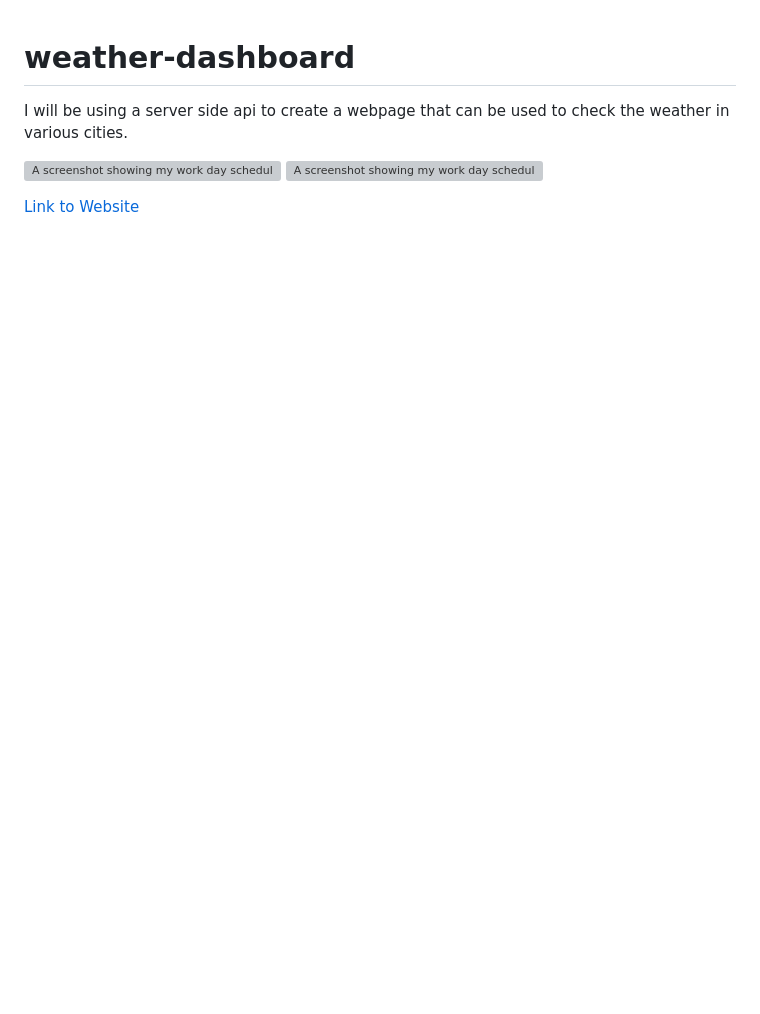
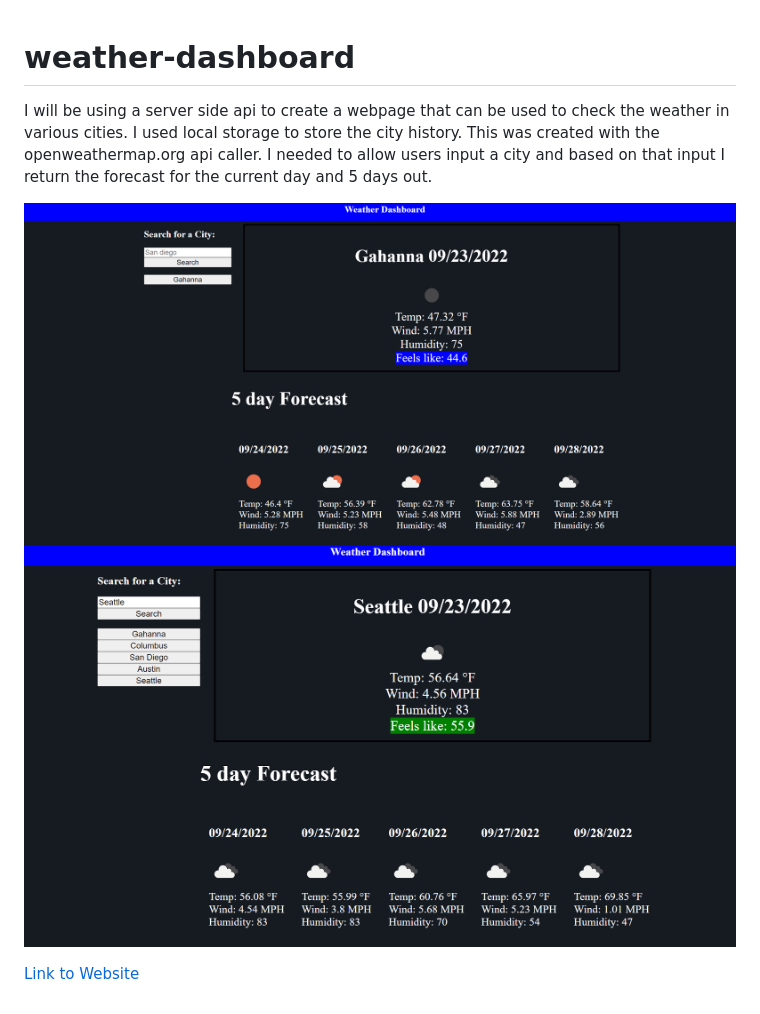
Before and after one commit to Wolfgang978/weather-dashboard, a Markdown page: README.md, the part around the change. GitHub-like rendering; pictures changed too: assets/images/WeatherDashboardSS.PNG (added), assets/images/WeatherDashboardSS2.PNG (added); blank space fills up the shorter version; grey boxes are pictures that could not be loaded.

Commit message:
last bug fix? and readme should be good now too

```diff
--- a/README.md
+++ b/README.md
@@ -1,8 +1,10 @@
 # weather-dashboard
-I will be using a server side api to create a webpage that can be used to check the weather in various cities.
+I will be using a server side api to create a webpage that can be used to check the weather in various cities. I used local storage to store the city history.
+This was created with the openweathermap.org api caller. I needed to allow users input a city and based on that input I return
+the forecast for the current day and 5 days out.
 
 
-![A screenshot showing my work day scheduler page.](./assets/images/schedulerSS.png)
-![A screenshot showing my work day scheduler page.](./assets/images/schedulerSS2.png)
+![A screenshot showing my weather-dashboard page.](./assets/images/WeatherDashboardSS.PNG)
+![A screenshot showing my weather-dashboard page.](./assets/images/WeatherDashboardSS2.PNG)
 
 [Link to Website](https://wolfgang978.github.io/weather-dashboard/ "Weather Dashboard")
```
Also changed, not shown: 5 other files.
